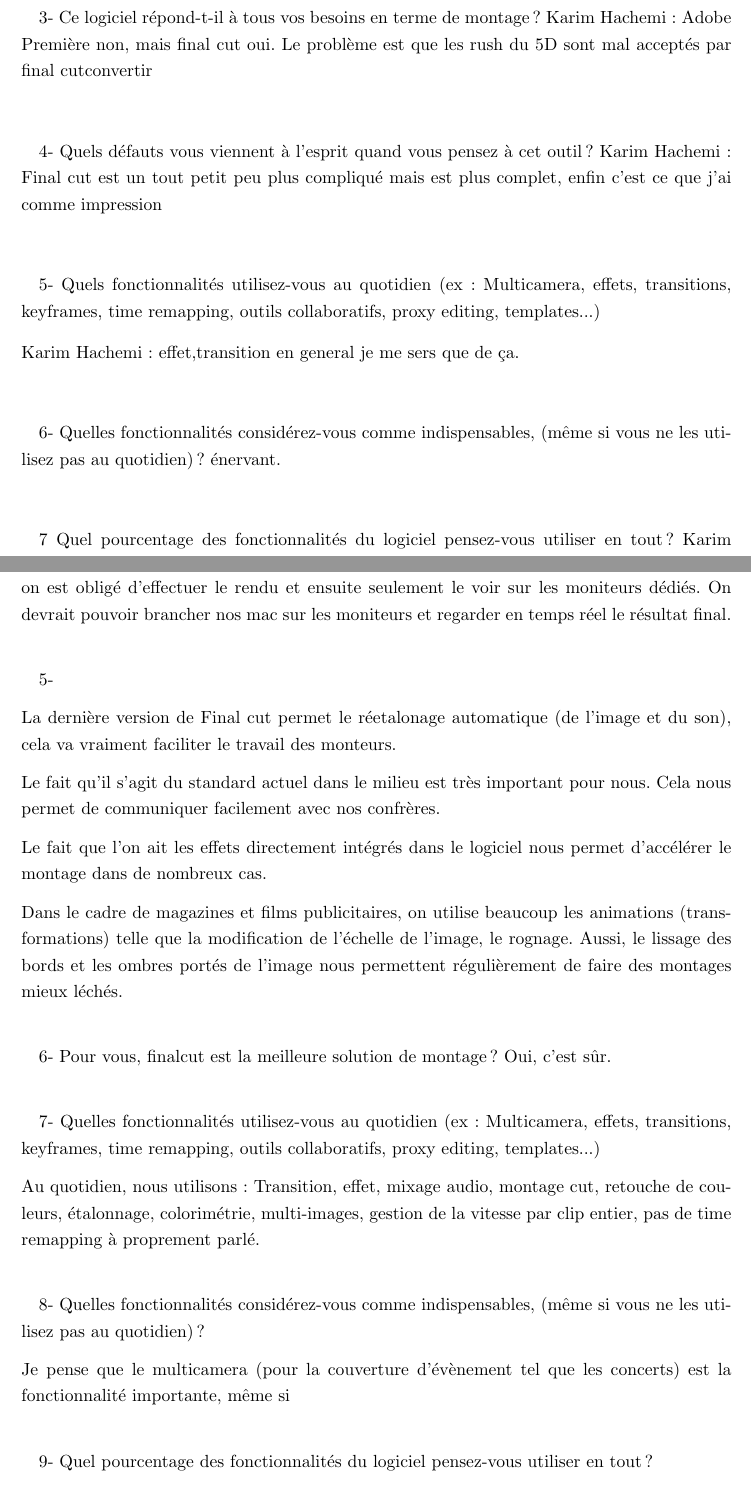
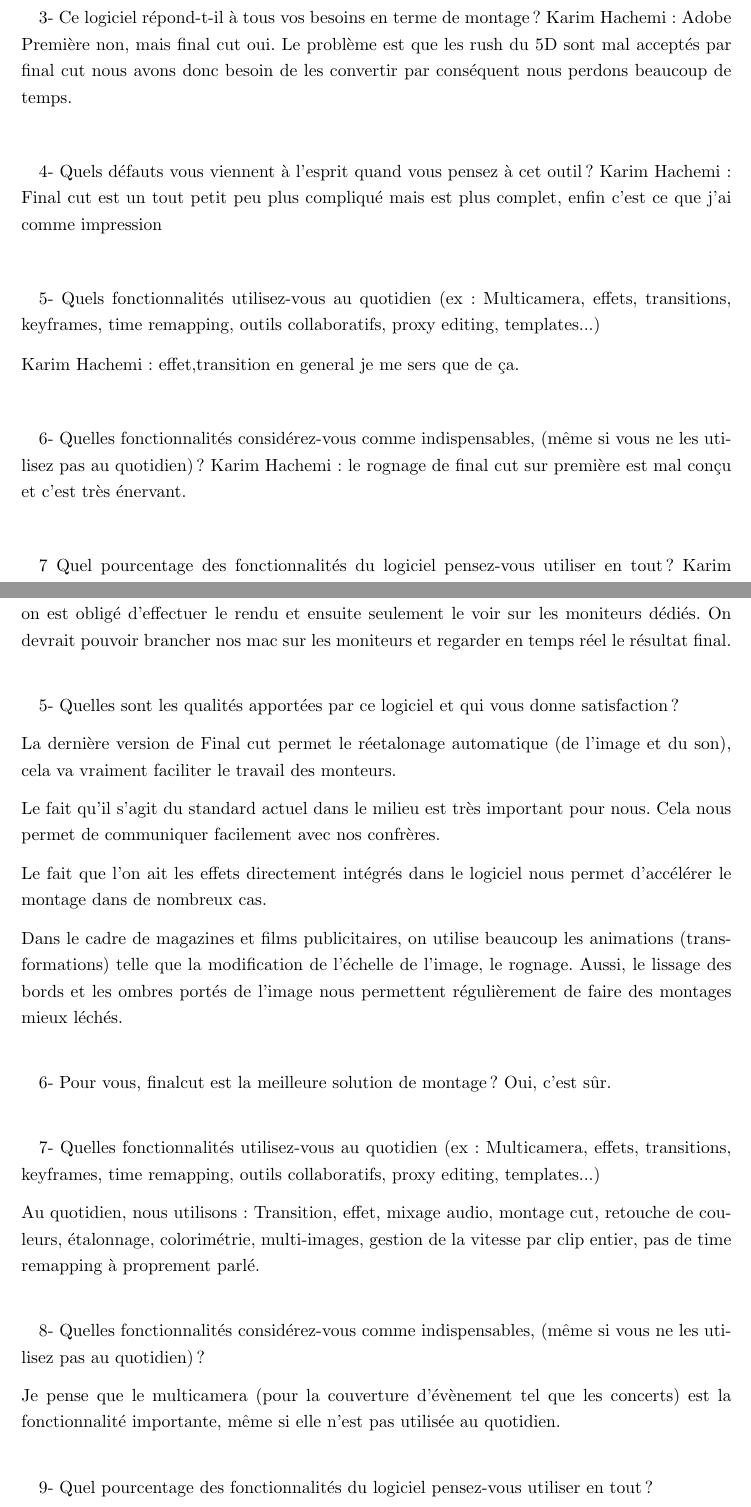
Before and after one commit to thiblahute/master_thesis, a LaTeX thesis (Memoire_Thibault_Saunier.tex, which reads annexes.tex): two parts of pages 67 and 69 of 73, joined at a grey line, cut so that both start at the same text. Compiled offline with pdfLaTeX; a LaTeX package or settings file that is missing is left out.

Commit message:
Update after review

```diff
--- a/annexes.tex
+++ b/annexes.tex
@@ -97,8 +96,8 @@
 \paragraph{}
 3- Ce logiciel répond-t-il à tous vos besoins en terme de montage?
 Karim Hachemi: Adobe Première non, mais final cut oui. Le problème est que les
-rush du 5D sont mal acceptés par final cut% nous avons donc besoin de les
-convertir %apr conséquent nous perdons beaucoup de temps.
+rush du 5D sont mal acceptés par final cut nous avons donc besoin de les
+convertir par conséquent nous perdons beaucoup de temps.
 \paragraph{}
 4- Quels défauts vous viennent à l'esprit quand vous pensez à cet outil?
 Karim Hachemi: Final cut est un tout petit peu plus compliqué mais
@@ -115,7 +114,7 @@
 \paragraph{}
 6-  Quelles fonctionnalités considérez-vous comme indispensables, (même si vous
 ne les utilisez pas au quotidien)?
-%Karim Hachemi: le rognage de final cut sur première est mal conçu et c'est très
+Karim Hachemi: le rognage de final cut sur première est mal conçu et c'est très
 énervant.
 
 \paragraph{}
@@ -198,7 +197,7 @@
 sur les moniteurs et regarder en temps réel le résultat final.
 
 \paragraph{}
-5- %Quelles sont les qualités apportées par ce logiciel et qui vous donne satisfaction?
+5- Quelles sont les qualités apportées par ce logiciel et qui vous donne satisfaction?
 
 La dernière version de Final cut permet le réetalonage automatique (de l'image
 et du son), cela va vraiment faciliter le travail des monteurs.
@@ -233,7 +232,7 @@
 ne les utilisez pas au quotidien)?
 
 Je pense que le multicamera (pour la couverture d'évènement tel que les
-concerts) est la fonctionnalité importante, même si %elle n'est pas utilisée au quotidien.
+concerts) est la fonctionnalité importante, même si elle n'est pas utilisée au quotidien.
 
 \paragraph{}
 9- Quel pourcentage des fonctionnalités du logiciel pensez-vous utiliser
```
Also changed, not shown: annexes.tex (13 more changed lines).
